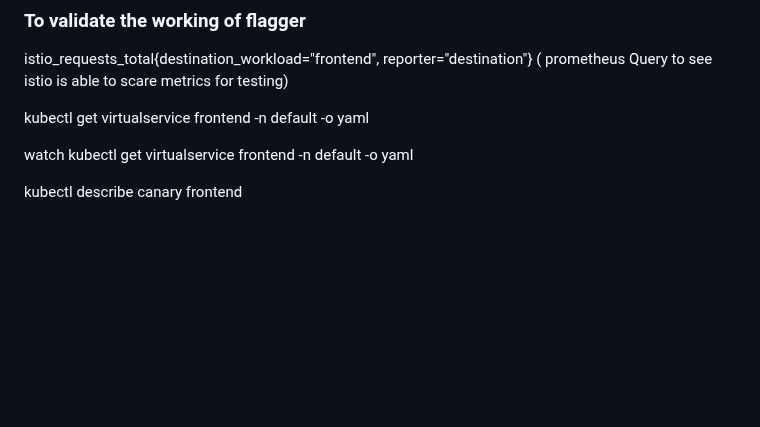
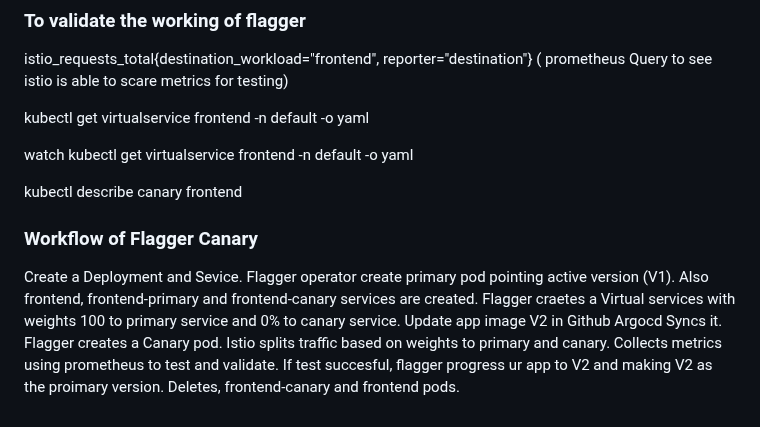
Before and after one commit to sreepathysois/Cafe_Microservices_Data-Observability_Service_mesh-Stack, a Markdown page: README.md, the part around the change. Drawn GitHub-style; blank space fills up the shorter version.

```diff
--- a/README.md
+++ b/README.md
@@ -274,3 +274,14 @@ kubectl get virtualservice frontend -n default -o yaml
 watch kubectl get virtualservice frontend -n default -o yaml
 
 kubectl describe canary frontend
+
+### Workflow of Flagger Canary
+
+Create a Deployment and Sevice.
+Flagger operator create primary pod pointing active version (V1). Also frontend, frontend-primary and frontend-canary services are created.
+Flagger craetes a Virtual services with weights 100 to primary service and 0% to canary service.
+Update app image V2 in Github
+Argocd Syncs it.
+Flagger creates a Canary pod.
+Istio splits traffic based on weights to primary and canary. Collects metrics using prometheus to test and validate.
+If test succesful, flagger progress ur app to V2 and making V2 as the proimary version. Deletes, frontend-canary and frontend pods.
```
